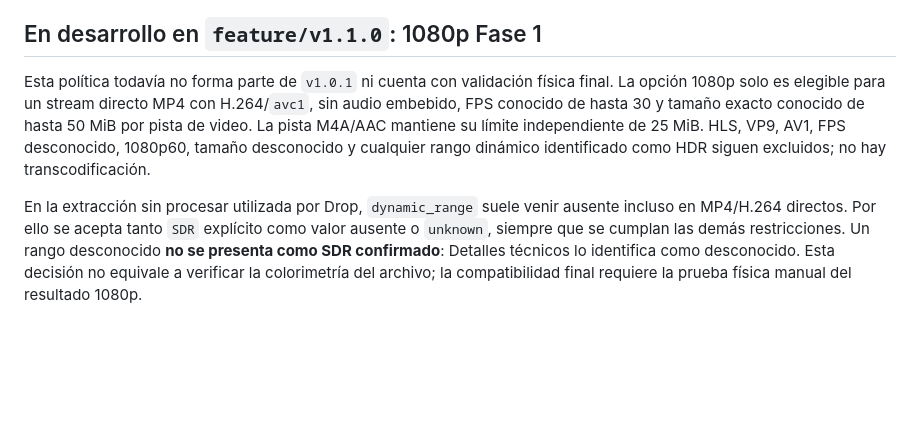
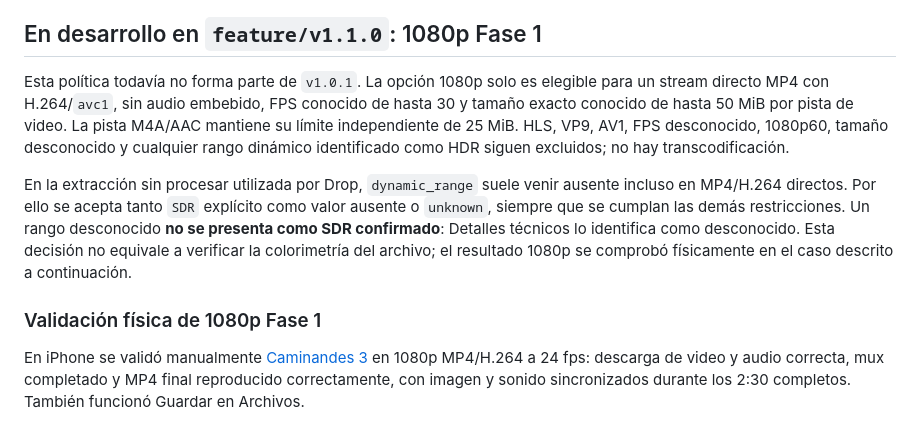
Before and after one commit to odincarballo/Drop, a Markdown page: docs/on-device-youtube-spike.md, the part around the change. Rendered like a GitHub page; blank space fills up the shorter version.

Commit message:
docs: record physical 1080p validation

```diff
--- a/docs/on-device-youtube-spike.md
+++ b/docs/on-device-youtube-spike.md
@@ -98,9 +98,9 @@ desarrollo `HK927RUDLZ`; SecureStore no cambia.
 
 ## En desarrollo en `feature/v1.1.0`: 1080p Fase 1
 
-Esta política todavía no forma parte de `v1.0.1` ni cuenta con validación
-física final. La opción 1080p solo es elegible para un stream directo MP4 con
-H.264/`avc1`, sin audio embebido, FPS conocido de hasta 30 y tamaño exacto
+Esta política todavía no forma parte de `v1.0.1`. La opción 1080p solo es
+elegible para un stream directo MP4 con H.264/`avc1`, sin audio embebido,
+FPS conocido de hasta 30 y tamaño exacto
 conocido de hasta 50 MiB por pista de video. La pista M4A/AAC mantiene su
 límite independiente de 25 MiB. HLS, VP9, AV1, FPS desconocido, 1080p60,
 tamaño desconocido y cualquier rango dinámico identificado como HDR siguen
@@ -111,5 +111,13 @@ ausente incluso en MP4/H.264 directos. Por ello se acepta tanto `SDR` explícito
 como valor ausente o `unknown`, siempre que se cumplan las demás restricciones.
 Un rango desconocido **no se presenta como SDR confirmado**: Detalles técnicos
 lo identifica como desconocido. Esta decisión no equivale a verificar la
-colorimetría del archivo; la compatibilidad final requiere la prueba física
-manual del resultado 1080p.
+colorimetría del archivo; el resultado 1080p se comprobó físicamente en el
+caso descrito a continuación.
+
+### Validación física de 1080p Fase 1
+
+En iPhone se validó manualmente
+[Caminandes 3](https://www.youtube.com/watch?v=SkVqJ1SGeL0) en 1080p
+MP4/H.264 a 24 fps: descarga de video y audio correcta, mux completado y
+MP4 final reproducido correctamente, con imagen y sonido sincronizados durante
+los 2:30 completos. También funcionó Guardar en Archivos.
```
